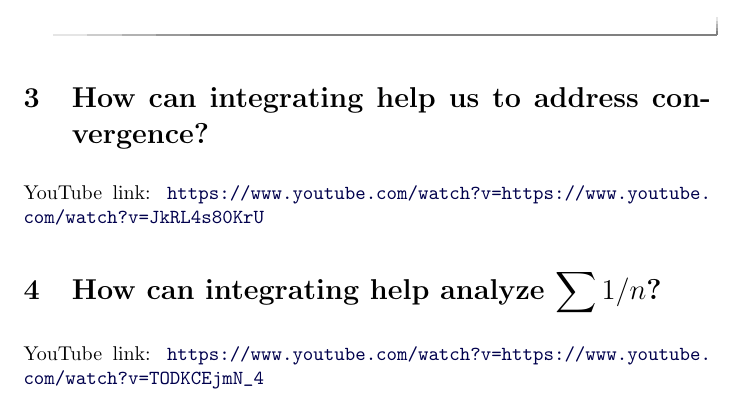
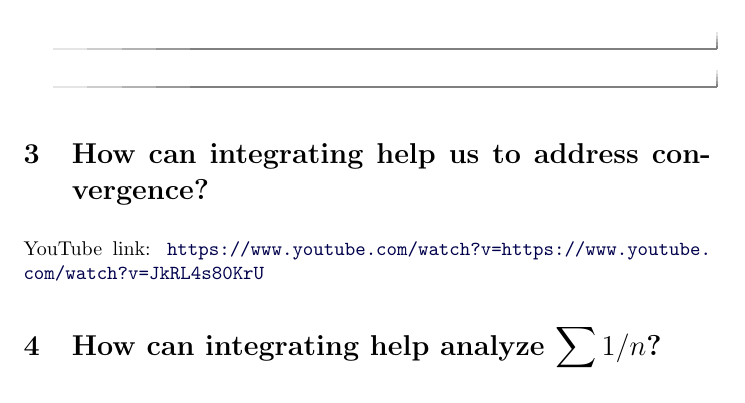
Before and after one commit to kisonecat/multivariable-calculus, a LaTeX document (divergence-tests/divergence-tests.tex): part of page 3 of 3, cut so that both start at the same text. Compiled offline with pdfLaTeX.

Commit message:
Fixing broken link

```diff
--- a/divergence-tests/divergence-tests.tex
+++ b/divergence-tests/divergence-tests.tex
@@ -134,7 +134,6 @@
 
 \section{How can integrating help analyze $\sum 1/n$?}
 
-\youtube{https://www.youtube.com/watch?v=TODKCEjmN_4}
-
+%\youtube{https://www.youtube.com/watch?v=TODKCEjmN_4}
 
 \end{document}
```
